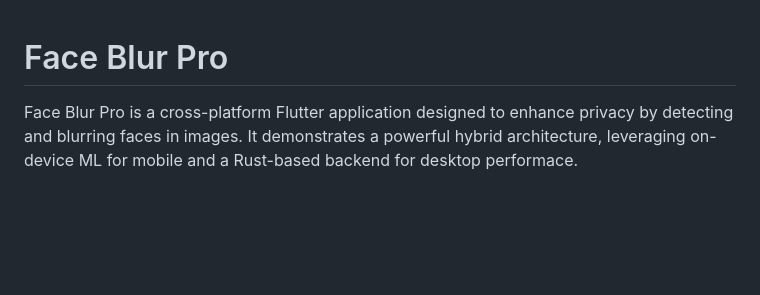
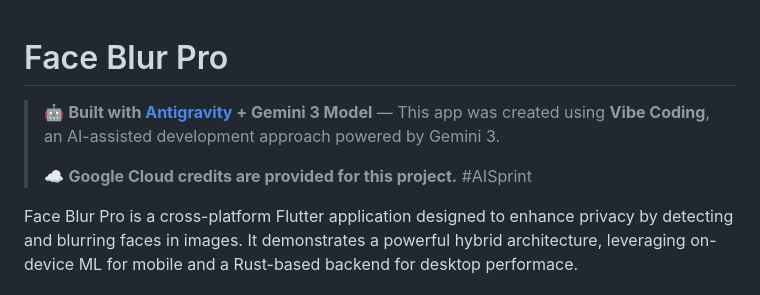
Before and after one commit to JAICHANGPARK/face_blur_pro, a Markdown page: README.md, the part around the change. Rendered like a GitHub page; blank space fills up the shorter version.

```diff
--- a/README.md
+++ b/README.md
@@ -1,4 +1,8 @@
 # Face Blur Pro
+
+> 🤖 **Built with [Antigravity](https://blog.google/technology/google-deepmind/introducing-gemini-cli-antigravity/) + Gemini 3 Model** — This app was created using **Vibe Coding**, an AI-assisted development approach powered by Gemini 3.
+>
+> ☁️ **Google Cloud credits are provided for this project.** #AISprint
 
 Face Blur Pro is a cross-platform Flutter application designed to enhance privacy by detecting and blurring faces in images. It demonstrates a powerful hybrid architecture, leveraging on-device ML for mobile and a Rust-based backend for desktop performace.
 
```
